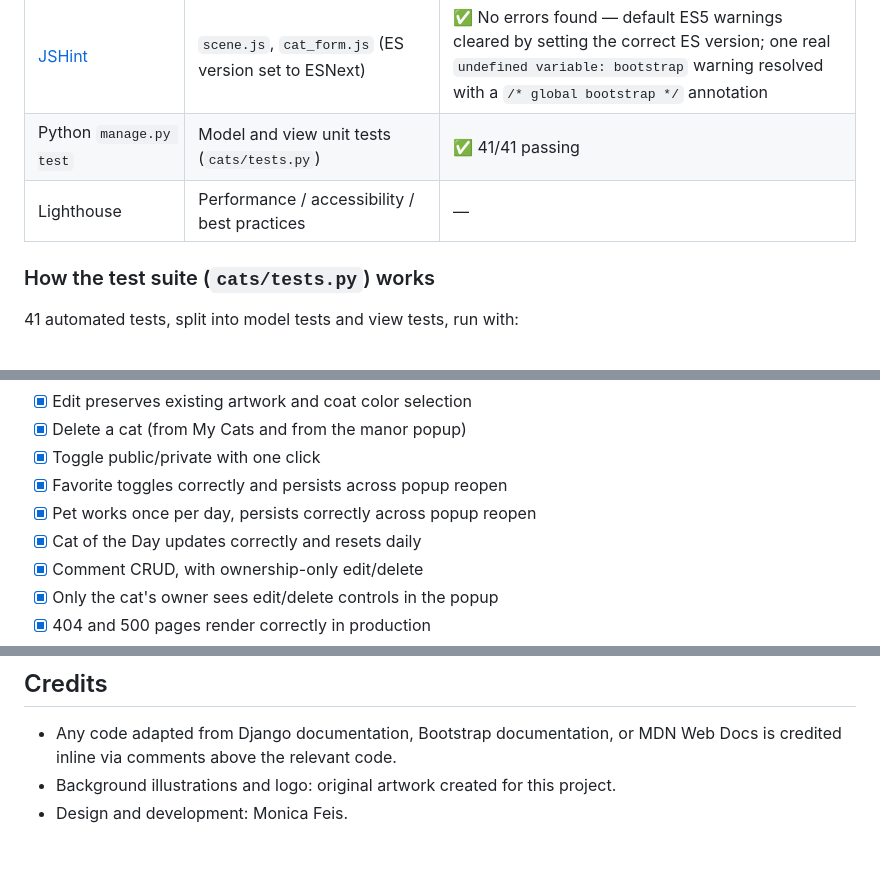
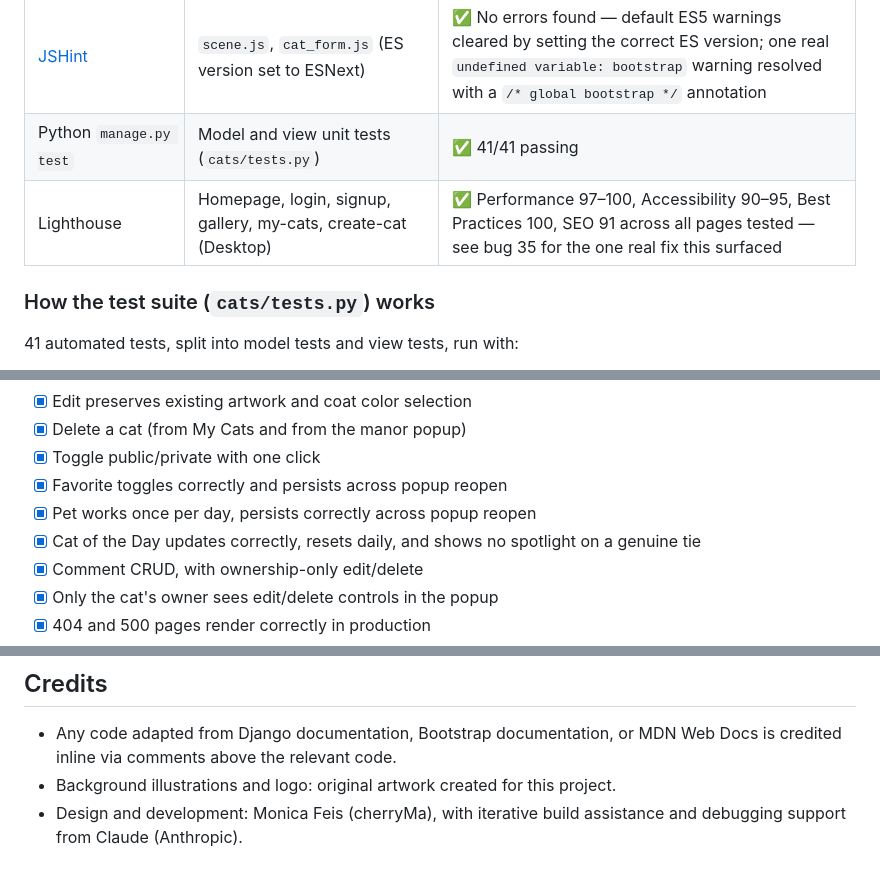
Before and after one commit to MonicaFeis/monicat-manor, a Markdown page: README.md, 3 parts joined by grey strips. Drawn GitHub-style.

Commit message:
Added lighthouse validation for desktop verion

```diff
--- a/README.md
+++ b/README.md
@@ -317,7 +317,7 @@ for the specific issues this testing surfaced and how each was resolved.
 | [W3C CSS Validator](https://jigsaw.w3.org/css-validator/) | `style.css` | ✅ No errors found |
 | [JSHint](https://jshint.com/) | `scene.js`, `cat_form.js` (ES version set to ESNext) | ✅ No errors found — default ES5 warnings cleared by setting the correct ES version; one real `undefined variable: bootstrap` warning resolved with a `/* global bootstrap */` annotation |
 | Python `manage.py test` | Model and view unit tests (`cats/tests.py`) | ✅ 41/41 passing |
-| Lighthouse | Performance / accessibility / best practices | — |
+| Lighthouse | Homepage, login, signup, gallery, my-cats, create-cat (Desktop) | ✅ Performance 97–100, Accessibility 90–95, Best Practices 100, SEO 91 across all pages tested — see bug 35 for the one real fix this surfaced |
 
 ### How the test suite (`cats/tests.py`) works
 
@@ -369,7 +369,7 @@ being faked.
 - [x] Toggle public/private with one click
 - [x] Favorite toggles correctly and persists across popup reopen
 - [x] Pet works once per day, persists correctly across popup reopen
-- [x] Cat of the Day updates correctly and resets daily
+- [x] Cat of the Day updates correctly, resets daily, and shows no spotlight on a genuine tie
 - [x] Comment CRUD, with ownership-only edit/delete
 - [x] Only the cat's owner sees edit/delete controls in the popup
 - [x] 404 and 500 pages render correctly in production
@@ -455,4 +457,5 @@ documented in [SETUP.md](SETUP.md).
   MDN Web Docs is credited inline via comments above the relevant code.
 - Background illustrations and logo: original artwork created for this
   project.
-- Design and development: Monica Feis.
+- Design and development: Monica Feis (cherryMa), with iterative build
+  assistance and debugging support from Claude (Anthropic).
```
Also changed, not shown: other parts of README.md (+2 -0 lines).
